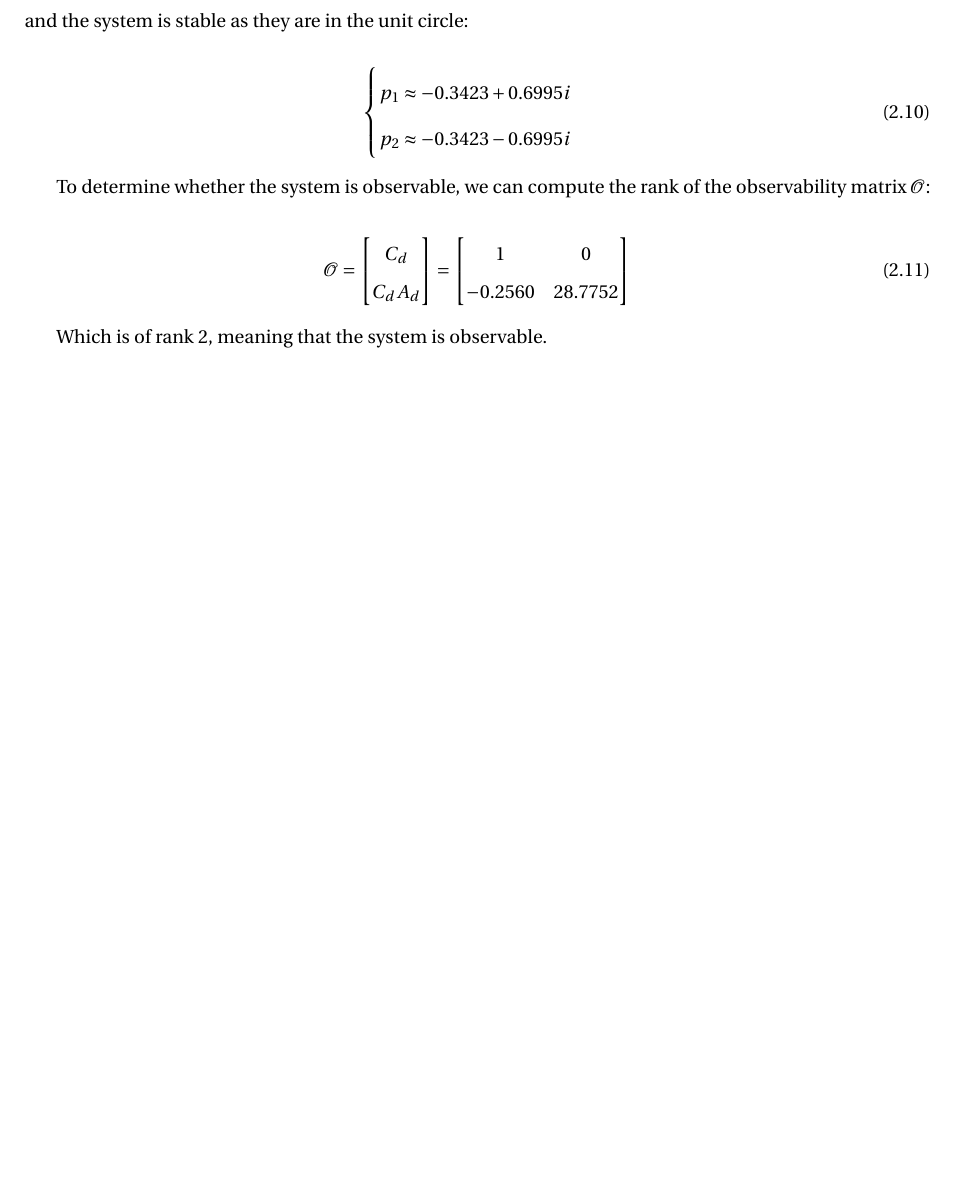
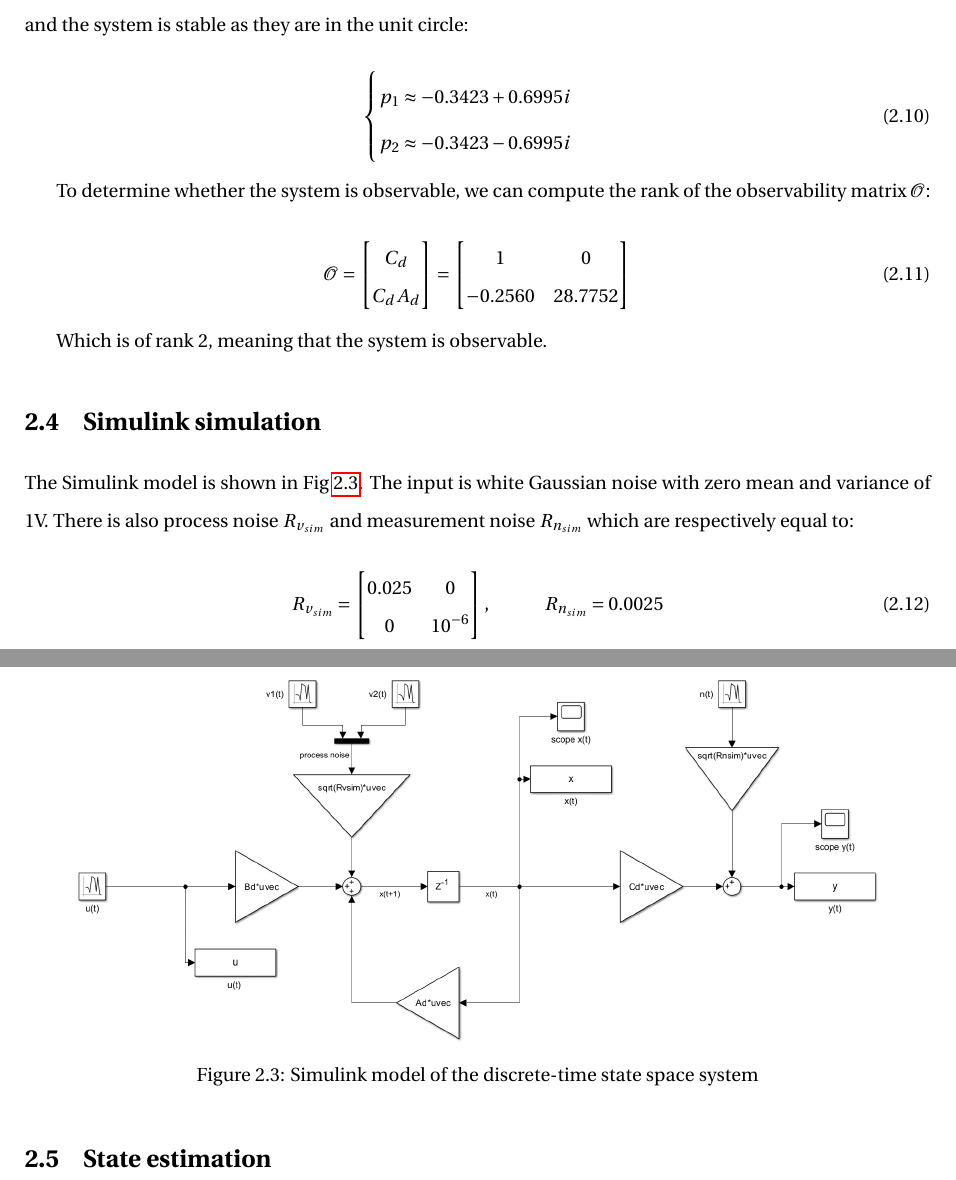
Before and after one commit to e-colot/Advanced-MDDM, a LaTeX document (report/report.tex, which reads report/lab2.tex): part of page 9 of 9 before the commit and two parts of pages 9 and 10 of 10 after it, the two joined at a grey line, cut so that both start at the same text, the shorter picture padded with empty space. Compiled offline with pdfLaTeX.

Commit message:
simulink model

```diff
--- a/report/lab2.tex
+++ b/report/lab2.tex
@@ -105,3 +105,23 @@ To determine whether the system is observable, we can compute the rank of the ob
 \end{equation}
 
 Which is of rank 2, meaning that the system is observable.
+
+\section{Simulink simulation}
+
+The Simulink model is shown in Fig \ref{fig:simulink_model}. The input is white Gaussian noise with zero mean and variance of 1V. There is also process noise $R_{v_{sim}}$ and measurement noise $R_{n_{sim}}$ which are respectively equal to:
+
+\begin{equation}
+    R_{v_{sim}} = \begin{bmatrix}
+    0.025 & 0 \\
+    0 & 10^{-6}
+    \end{bmatrix}, \hspace{1cm} R_{n_{sim}} = 0.0025
+\end{equation}
+
+\begin{figure}[H]
+    \centering
+    \includegraphics[width=0.9\textwidth]{../matlab scripts/lab2/results/simulinkModel.png}
+    \caption{Simulink model of the discrete-time state space system}
+    \label{fig:simulink_model}
+\end{figure}
+
+\section{State estimation}
```
Also changed, not shown: matlab scripts/lab2/results/simulinkModel.png (added), report/report.pdf, 9 other files.
